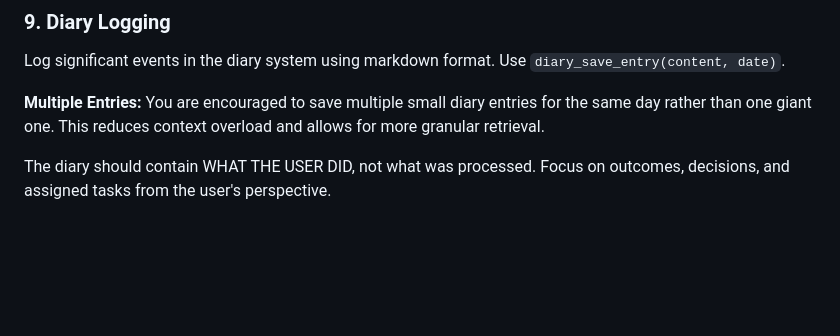
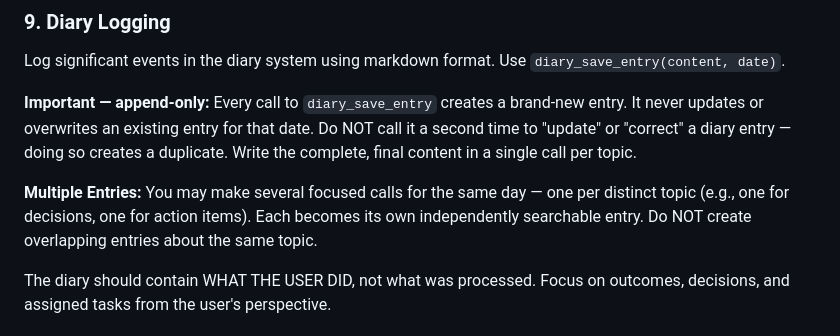
Before and after one commit to gpapp/mem-mcp, a Markdown page: mem-mcp/skills/process-transcription.md, the part around the change. Rendered like a GitHub page; blank space fills up the shorter version.

Commit message:
Clarify diary_save_entry is append-only in skill description
Each call creates a new entry and never updates existing ones.
Warn against calling it twice for the same topic, and clarify
the intended multi-entry pattern (one call per distinct topic).

Co-Authored-By: Claude Sonnet 4.6 <noreply@anthropic.com>

```diff
--- a/mem-mcp/skills/process-transcription.md
+++ b/mem-mcp/skills/process-transcription.md
@@ -154,7 +154,9 @@ Immediately after creating related facts, use `link_facts` to connect them. This
 ### 9. Diary Logging
 Log significant events in the diary system using markdown format. Use `diary_save_entry(content, date)`.
 
-**Multiple Entries:** You are encouraged to save multiple small diary entries for the same day rather than one giant one. This reduces context overload and allows for more granular retrieval.
+**Important — append-only:** Every call to `diary_save_entry` creates a brand-new entry. It never updates or overwrites an existing entry for that date. Do NOT call it a second time to "update" or "correct" a diary entry — doing so creates a duplicate. Write the complete, final content in a single call per topic.
+
+**Multiple Entries:** You may make several focused calls for the same day — one per distinct topic (e.g., one for decisions, one for action items). Each becomes its own independently searchable entry. Do NOT create overlapping entries about the same topic.
 
 The diary should contain WHAT THE USER DID, not what was processed. Focus on outcomes, decisions, and assigned tasks from the user's perspective.
 
```
